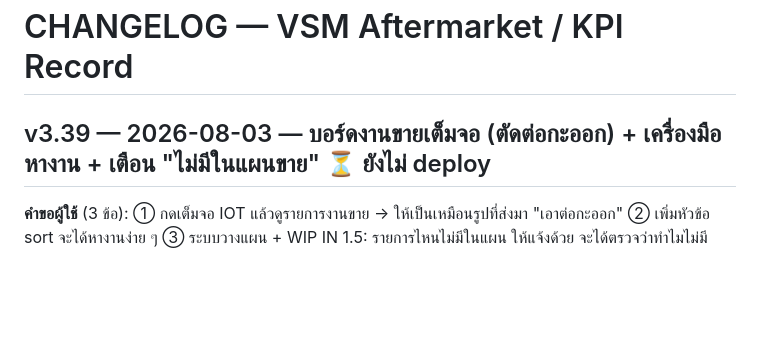
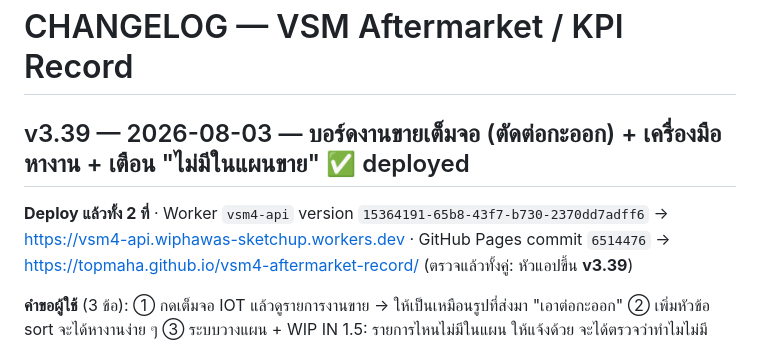
Before and after one commit to TopMaha/vsm4-aftermarket-record, a Markdown page: CHANGELOG.md, the part around the change. GitHub-like rendering; blank space fills up the shorter version.

Commit message:
CHANGELOG: mark v3.39 deployed (worker 15364191 + pages)
Co-Authored-By: Claude Opus 5 <noreply@anthropic.com>

```diff
--- a/CHANGELOG.md
+++ b/CHANGELOG.md
@@ -1,6 +1,9 @@
 # CHANGELOG — VSM Aftermarket / KPI Record
 
-## v3.39 — 2026-08-03 — บอร์ดงานขายเต็มจอ (ตัดต่อกะออก) + เครื่องมือหางาน + เตือน "ไม่มีในแผนขาย"  ⏳ ยังไม่ deploy
+## v3.39 — 2026-08-03 — บอร์ดงานขายเต็มจอ (ตัดต่อกะออก) + เครื่องมือหางาน + เตือน "ไม่มีในแผนขาย"  ✅ deployed
+
+**Deploy แล้วทั้ง 2 ที่** · Worker `vsm4-api` version `15364191-65b8-43f7-b730-2370dd7adff6` → https://vsm4-api.wiphawas-sketchup.workers.dev
+· GitHub Pages commit `6514476` → https://topmaha.github.io/vsm4-aftermarket-record/ (ตรวจแล้วทั้งคู่: หัวแอปขึ้น **v3.39**)
 
 **คำขอผู้ใช้** (3 ข้อ): ① กดเต็มจอ IOT แล้วดูรายการงานขาย → ให้เป็นเหมือนรูปที่ส่งมา "เอาต่อกะออก"
 ② เพิ่มหัวข้อ sort จะได้หางานง่าย ๆ ③ ระบบวางแผน + WIP IN 1.5: รายการไหนไม่มีในแผน ให้แจ้งด้วย จะได้ตรวจว่าทำไมไม่มี
```
